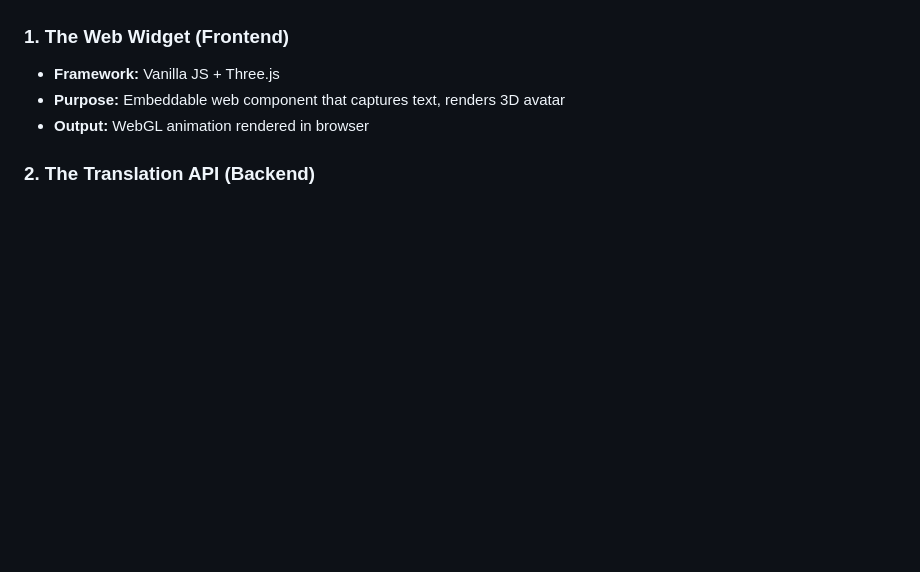
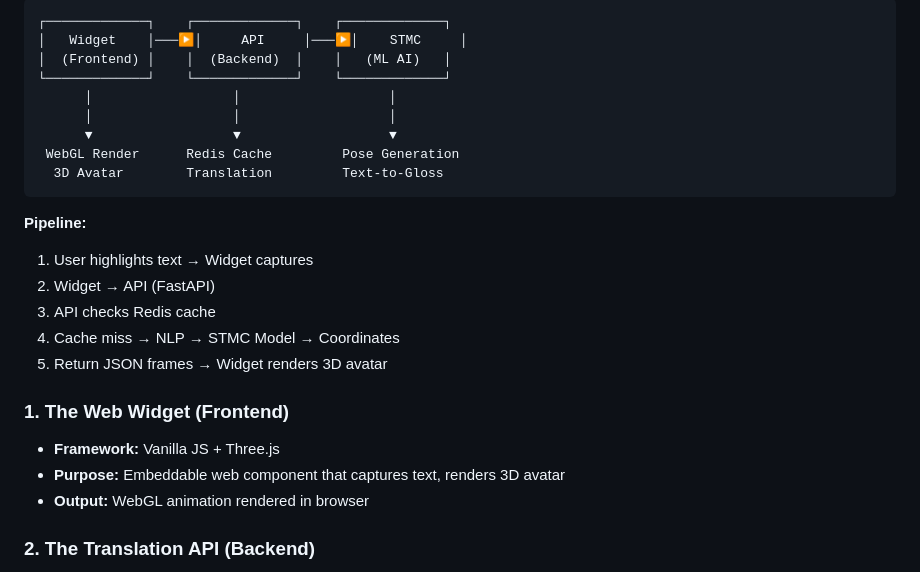
Before and after one commit to arananet/SignFlow, a Markdown page: README.md, the part around one of its changes. Drawn GitHub-style; blank space fills up the shorter version.

Commit message:
Use ASCII diagrams instead of mermaid (GitHub doesn't render mermaid in .md files)

````diff
--- a/README.md
+++ b/README.md
@@ -60,4 +55,21 @@ graph LR
 ```
+┌─────────────┐    ┌─────────────┐    ┌─────────────┐
+│   Widget    │───▶│     API     │───▶│    STMC     │
+│  (Frontend) │    │  (Backend)  │    │   (ML AI)   │
+└─────────────┘    └─────────────┘    └─────────────┘
+      │                  │                   │
+      │                  │                   │
+      ▼                  ▼                   ▼
+ WebGL Render      Redis Cache         Pose Generation
+  3D Avatar        Translation         Text-to-Gloss
+```
+
+**Pipeline:**
+1. User highlights text → Widget captures
+2. Widget → API (FastAPI)
+3. API checks Redis cache
+4. Cache miss → NLP → STMC Model → Coordinates
+5. Return JSON frames → Widget renders 3D avatar
 
 ### 1. The Web Widget (Frontend)
 - **Framework:** Vanilla JS + Three.js
````
Also changed, not shown: other parts of README.md (+38 -19 lines).
